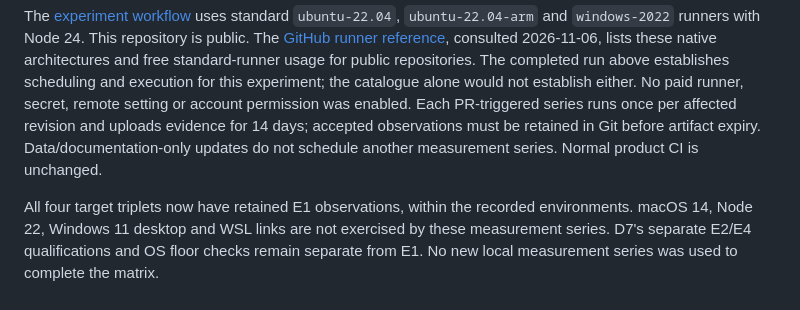
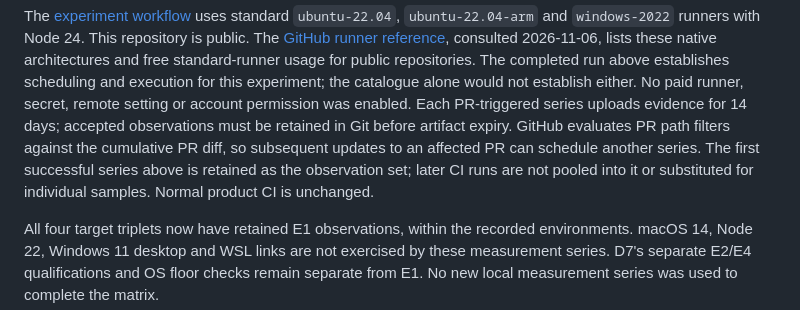
Before and after one commit to hoklims/assertledger, a Markdown page: docs/launch-cost.md, the part around the change. Drawn GitHub-style.

Commit message:
docs: clarify pull-request measurement reruns

```diff
--- a/docs/launch-cost.md
+++ b/docs/launch-cost.md
@@ -157,9 +157,11 @@ consulted 2026-11-06, lists these native architectures and free standard-runner
 repositories. The completed run above establishes scheduling and execution for this experiment;
 the catalogue alone would not establish either. No paid runner, secret, remote setting or account
 permission was enabled.
-Each PR-triggered series runs once per affected revision and uploads evidence for 14 days;
-accepted observations must be retained in Git before artifact expiry. Data/documentation-only
-updates do not schedule another measurement series. Normal product CI is unchanged.
+Each PR-triggered series uploads evidence for 14 days; accepted observations must be retained in
+Git before artifact expiry. GitHub evaluates PR path filters against the cumulative PR diff, so
+subsequent updates to an affected PR can schedule another series. The first successful series
+above is retained as the observation set; later CI runs are not pooled into it or substituted
+for individual samples. Normal product CI is unchanged.
 
 All four target triplets now have retained E1 observations, within the recorded environments.
 macOS 14, Node 22, Windows 11 desktop and WSL links are not exercised by these measurement series.
```
